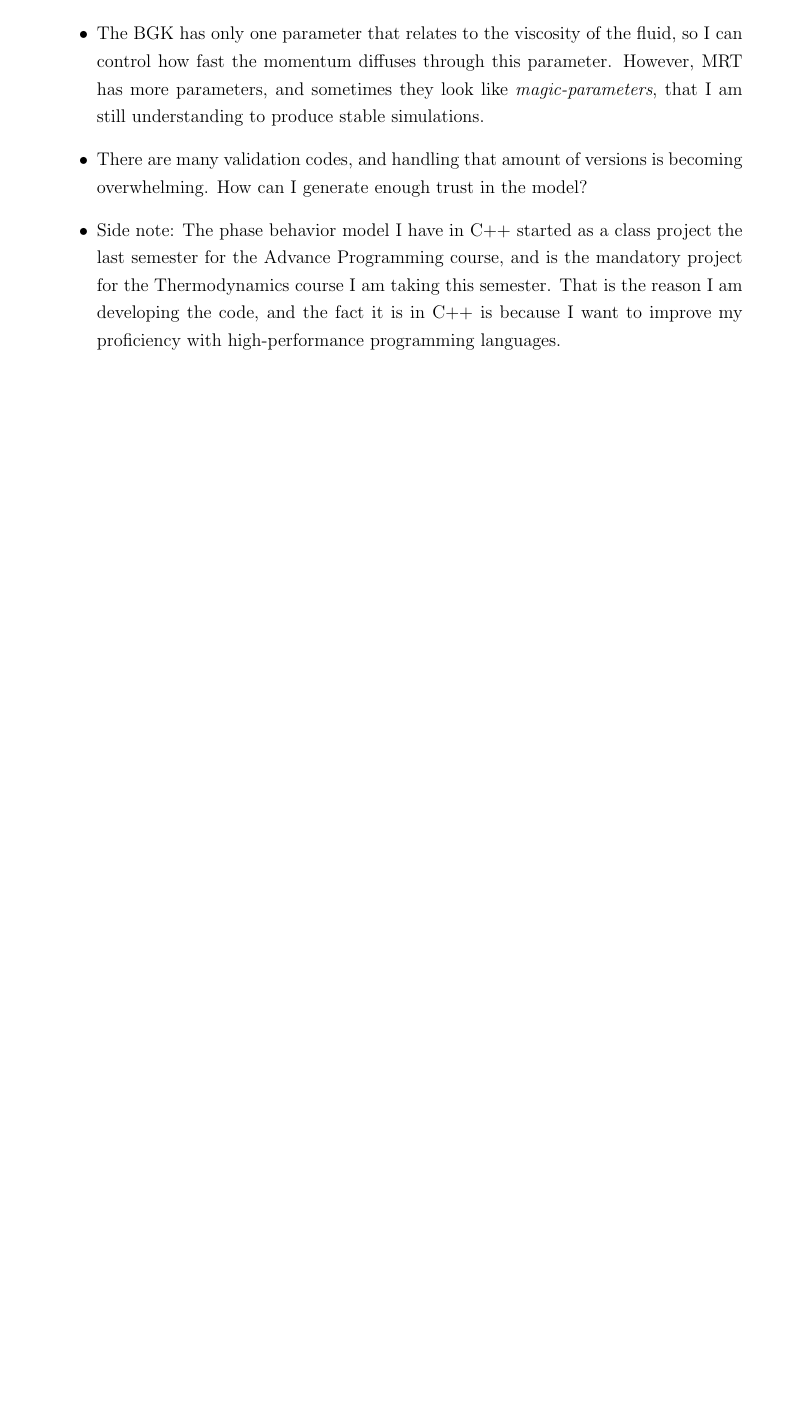
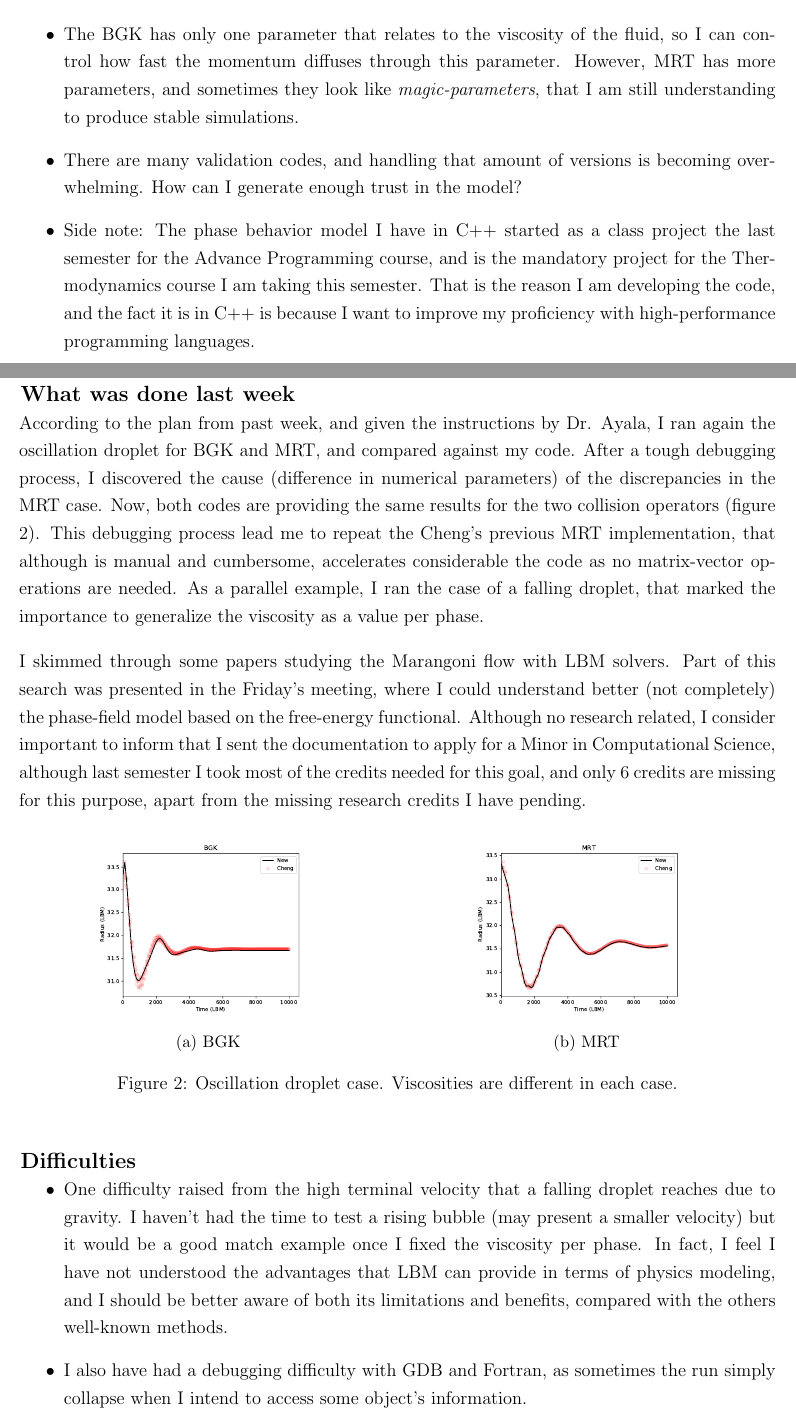
Before and after one commit to nmb6005/meetings, a LaTeX document (mehmaniReports/reports.tex): part of page 6 of 6 before the commit and two parts of pages 5 and 6 of 7 after it, the two joined at a grey line, cut so that both start at the same text, the shorter picture padded with empty space. Compiled offline with pdfLaTeX.

Commit message:
Dr. Mehmani weekly report

```diff
--- a/mehmaniReports/reports.tex
+++ b/mehmaniReports/reports.tex
@@ -4,6 +4,8 @@
 \usepackage{amsmath} % Allows you to do equations
 \usepackage{fancyhdr} % Formats the header
 \usepackage{geometry} % Formats the paper size, orientation, and margins
+\usepackage{caption}
+\usepackage{subcaption}
 \usepackage[style=authoryear-ibid,backend=biber]{biblatex} % Allows you to do citations - does Harvard style and compatible with Zotero
 \addbibresource{Example.bib} % Tells LaTeX where the citations are coming from. This is imported from Zotero
 \usepackage[english]{babel}
@@ -13,9 +15,10 @@
 \setlength{\parindent}{0pt} % No paragraph indents
 \setlength{\parskip}{1em} % Paragraphs separated by one line
 \renewcommand{\headrulewidth}{0pt} % Removes line in header
-\geometry{a4paper, portrait, margin=1in}
+\geometry{a4paper, portrait, margin=0.7in}
 \setlength{\headheight}{14.49998pt}
-
+\usepackage{titlesec}
+\titlespacing{\subsection}{1pt}{\parskip}{-\parskip}
 \begin{document}
 	\begin{titlepage}
 		\begin{center}
@@ -105,5 +108,52 @@
 		\item There are many validation codes, and handling that amount of versions is becoming overwhelming. How can I generate enough trust in the model?
 		\item Side note: The phase behavior model I have in C++ started as a class project the last semester for the Advance Programming course, and is the mandatory project for the Thermodynamics course I am taking this semester. That is the reason I am developing the code, and the fact it is in C++ is because I want to improve my proficiency with high-performance programming languages.
 	\end{itemize}
+
+
+	\pagebreak
+	\section*{Feb 14 - Feb 19}
+	\subsection*{What was done last week}
+	According to the plan from past week, and given the instructions by Dr. Ayala, I ran again the oscillation droplet for BGK and MRT, and compared against my code. After a tough debugging process, I discovered the cause (difference in numerical parameters) of the discrepancies in the MRT case. Now, both codes are providing the same results for the two collision operators (figure \ref{fig:osci}). This debugging process lead me to repeat the Cheng's previous MRT implementation, that although is manual and cumbersome, accelerates considerable the code as no matrix-vector operations are needed. As a parallel example, I ran the case of a falling droplet, that marked the importance to generalize the viscosity as a value per phase.
+
+	I skimmed through some papers studying the Marangoni flow with LBM solvers. Part of this search was presented in the Friday's meeting, where I could understand better (not completely) the phase-field model based on the free-energy functional. Although no research related, I consider important to inform that I sent the documentation to apply for a Minor in Computational Science, although last semester I took most of the credits needed for this goal, and only 6 credits are missing for this purpose, apart from the missing research credits I have pending.
+
+	\begin{figure}[h]
+		\centering
+		\begin{subfigure}{.5\textwidth}
+			\centering
+			\includegraphics[width=.6\linewidth]{pics/BGKOsc.pdf}
+			\caption{BGK}
+			\label{fig:sub1}
+		\end{subfigure}%
+		\begin{subfigure}{.5\textwidth}
+			\centering
+			\includegraphics[width=.6\linewidth]{pics/MRTOsc.pdf}
+			\caption{MRT}
+			\label{fig:sub2}
+		\end{subfigure}
+		\caption{Oscillation droplet case. Viscosities are different in each case.}
+		\label{fig:osci}
+	\end{figure}
+
+	\subsection*{Difficulties}
+	\begin{itemize}
+		\item One difficulty raised from the high terminal velocity that a falling droplet reaches due to gravity. I haven't had the time to test a rising bubble (may present a smaller velocity) but it would be a good match example once I fixed the viscosity per phase. In fact, I feel I have not understood the advantages that LBM can provide in terms of physics modeling, and I should be better aware of both its limitations and benefits, compared with the others well-known methods.
+
+		\item I also have had a debugging difficulty with GDB and Fortran, as sometimes the run simply collapse when I intend to access some object's information.
+
+		\item I found myself confused with the management of information regarding my own advances and thoughts, and with migrating them from where I was accustom to (Discord, Obsidian).
+	\end{itemize}
+
+
+	\subsection*{What will be done next week?}
+	I forecast a busy week due to an exam I have on Thursday, the talk given by Dr. Pyrak, two homework for the next week, and a meeting with Dr. Ayala's research group, that includes Cheng as a guest to discuss the LBM difficulties. With the available time, I will start the 2-component case (oscillating droplet). I would like to receive some feedback during next weeks, about the direction we are going with the code and research objectives, maybe in a separate short-meeting between you Dr. Mehmani, and Dr. Ayala. During this week, the meeting with Cheng is particularly important, as there is where I can solve some concerns about LBM that are not clear enough in some books or papers, and where I can connect better with his ideas, and accelerate the paper writing.
+
+
+
+	%\pagebreak
+	%\section*{Feb 7 - Feb 12}
+	%\subsection*{What was done last week}
+	%\subsection*{Difficulties}
+	%\subsection*{What will be done next week?}
 	\printbibliography % Be sure to remove access date and months from the .bib file
 \end{document}
```
Also changed, not shown: mehmaniReports/pics/BGKOsc.pdf (added), mehmaniReports/pics/MRTOsc.pdf (added), mehmaniReports/reports.pdf.
